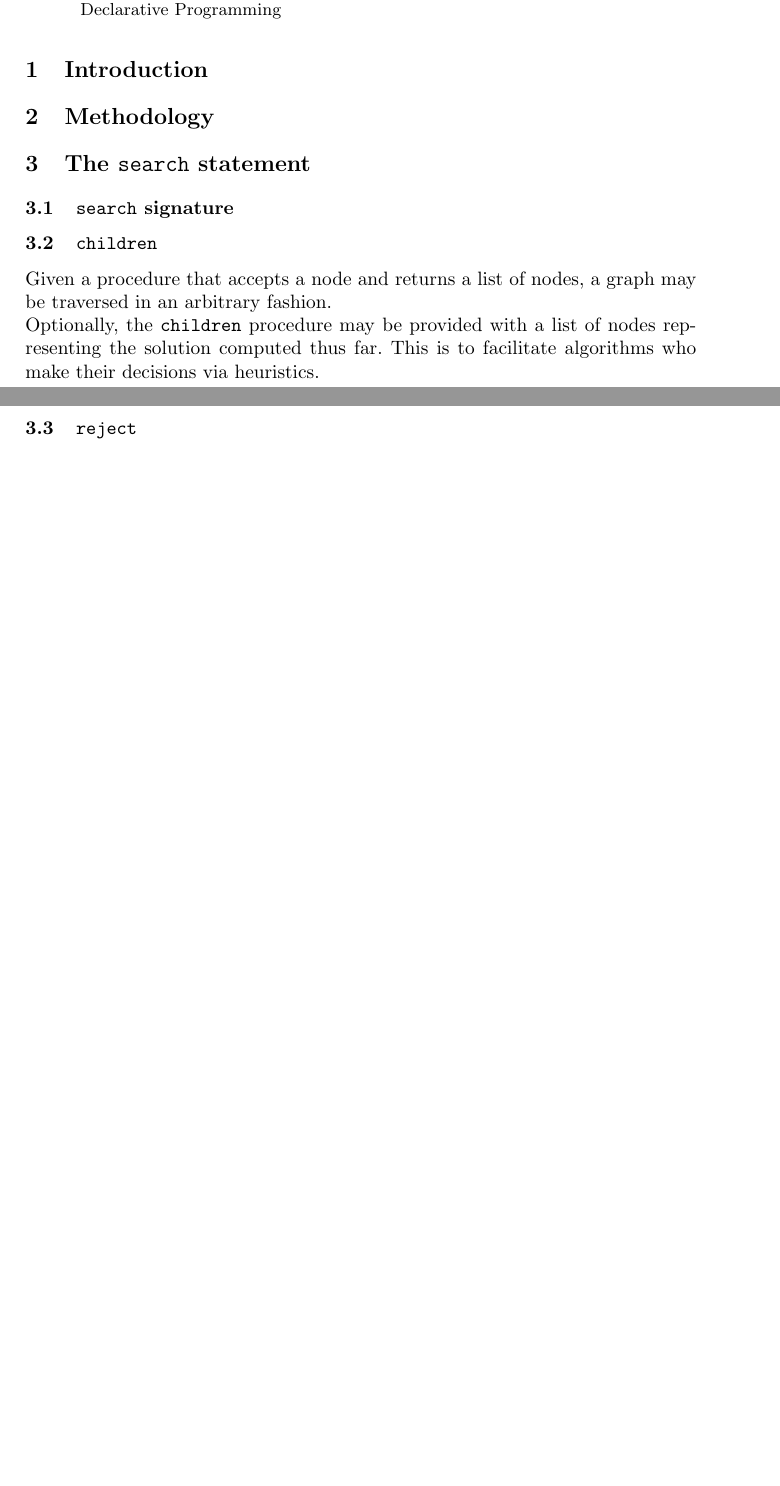
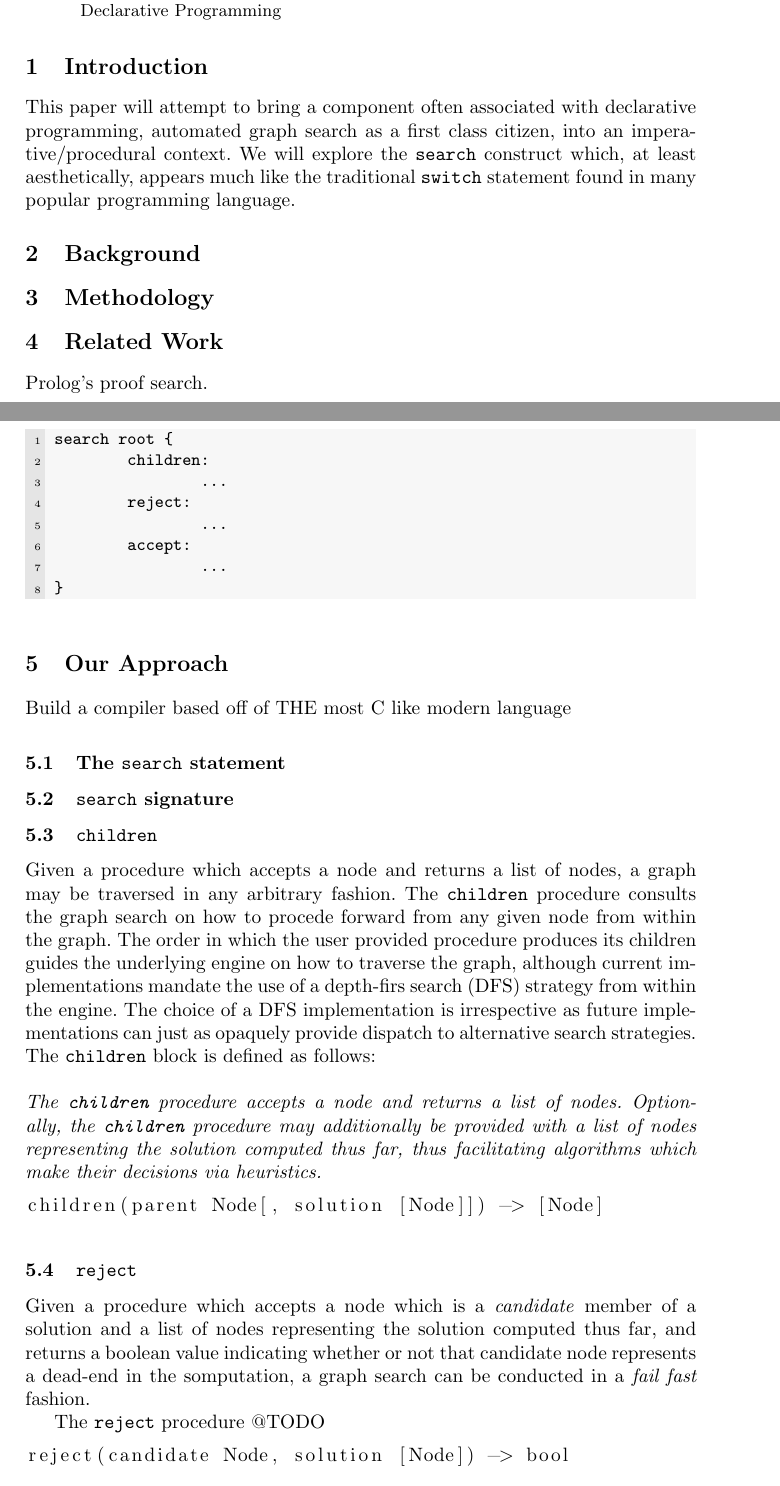
Before and after one commit to christopher-henderson/Declarative-Search-Construct-in-Imperative-Procedural-Programming-Languages, a LaTeX paper (padl.tex): two parts of pages 1 and 2 of 6 before the commit and two parts of pages 1 and 2 of 7 after it, joined at a grey line, cut so that both start at the same text, the shorter picture padded with empty space. Compiled offline with pdfLaTeX.

Commit message:
pecking at it

```diff
--- a/padl.tex
+++ b/padl.tex
@@ -55,19 +55,56 @@ Declarative Programming
 
 
 \section{Introduction}
+This paper will attempt to bring a component often associated with declarative programming, automated graph search as a first class citizen, into an imperative/procedural context. We will explore the \code{search} construct which, at least aesthetically, appears much like the traditional \code{switch} statement found in many popular programming language.
+
+\begin{figure}
+\begin{lstlisting}[language=golang, style=boxed]
+search root {
+	children:
+		...
+	reject:
+		...
+	accept:
+		...
+}
+\end{lstlisting}
+\end{figure}
+
+\section{Background}
 
 \section{Methodology}
 
-\section{The \code{search} statement}
+\section{Related Work}
+Prolog's proof search.
+
+
+% /////////
+
+\section{Our Approach}
+Build a compiler based off of THE most C like modern language
+
+\subsection{The \code{search} statement}
 
 \subsection{\code{search} signature}
 
 \subsection{\code{children}}
-Given a procedure that accepts a node and returns a list of nodes, a graph may be traversed in an arbitrary fashion.
+Given a procedure which accepts a node and returns a list of nodes, a graph may be traversed in any arbitrary fashion. The \code{children} procedure consults the graph search on how to procede forward from any given node from within the graph. The order in which the user provided procedure produces its children guides the underlying engine on how to traverse the graph, although current implementations mandate the use of a depth-firs search (DFS) strategy from within the engine. The choice of a DFS implementation is irrespective as future implementations can just as opaquely provide dispatch to alternative search strategies. The \code{children} block is defined as follows:
 \\
-Optionally, the \code{children} procedure may be provided with a list of nodes representing the solution computed thus far. This is to facilitate algorithms who make their decisions via heuristics.
+\\
+\textit{The \code{children} procedure accepts a node and returns a list of nodes. Optionally, the \code{children} procedure may additionally be provided with a list of nodes representing the solution computed thus far, thus facilitating algorithms which make their decisions via heuristics.}
+
+\begin{lstlisting}
+children(parent Node[, solution [Node]]) -> [Node]
+\end{lstlisting}
 
 \subsection{\code{reject}}
+Given a procedure which accepts a node which is a \textit{candidate} member of a solution and a list of nodes representing the solution computed thus far, and returns a boolean value indicating whether or not that candidate node represents a dead-end in the somputation, a graph search can be conducted in a \textit{fail fast} fashion.
+
+The \code{reject} procedure @TODO
+
+\begin{lstlisting}
+reject(candidate Node, solution [Node]) -> bool
+\end{lstlisting}
 
 \subsection{\code{accept}}
 Given a list of nodes that represents the computed solution thus far the \code{accept} procedure returns a boolean value indicating whether or not the solution in question is a whole, complete, and correct solution to the current problem.
```
Also changed, not shown: padl.tex (38 more changed lines). Lines whose indentation alone changed are shown as unchanged.
